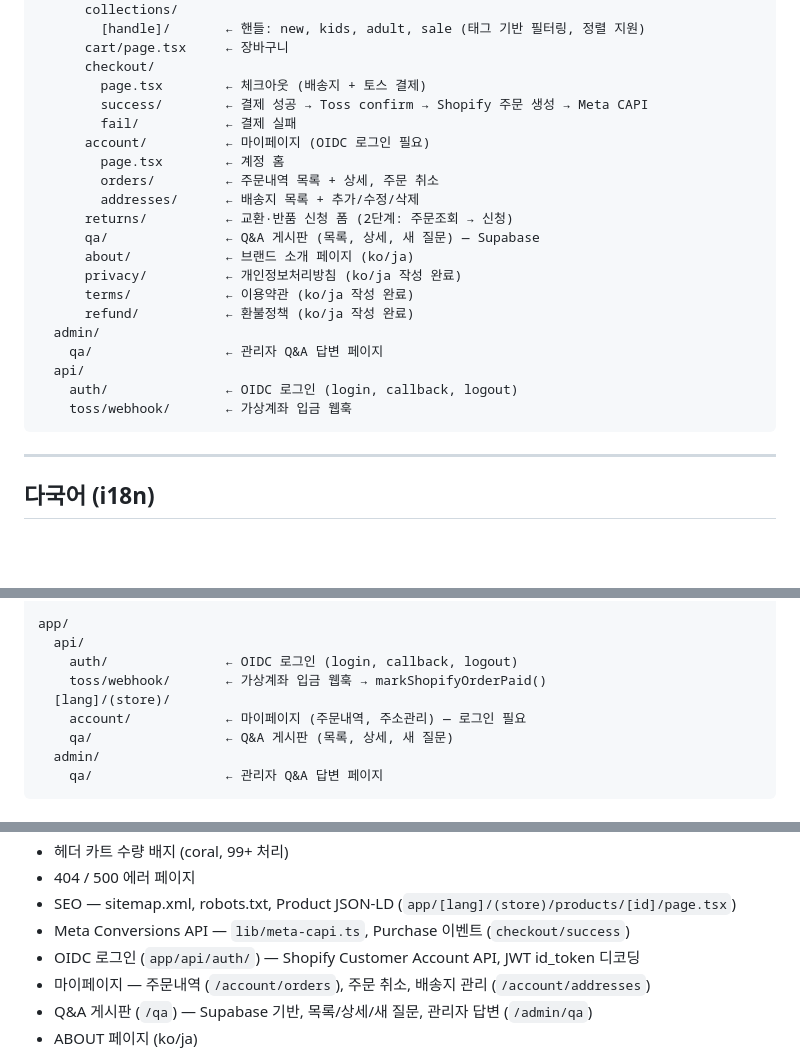
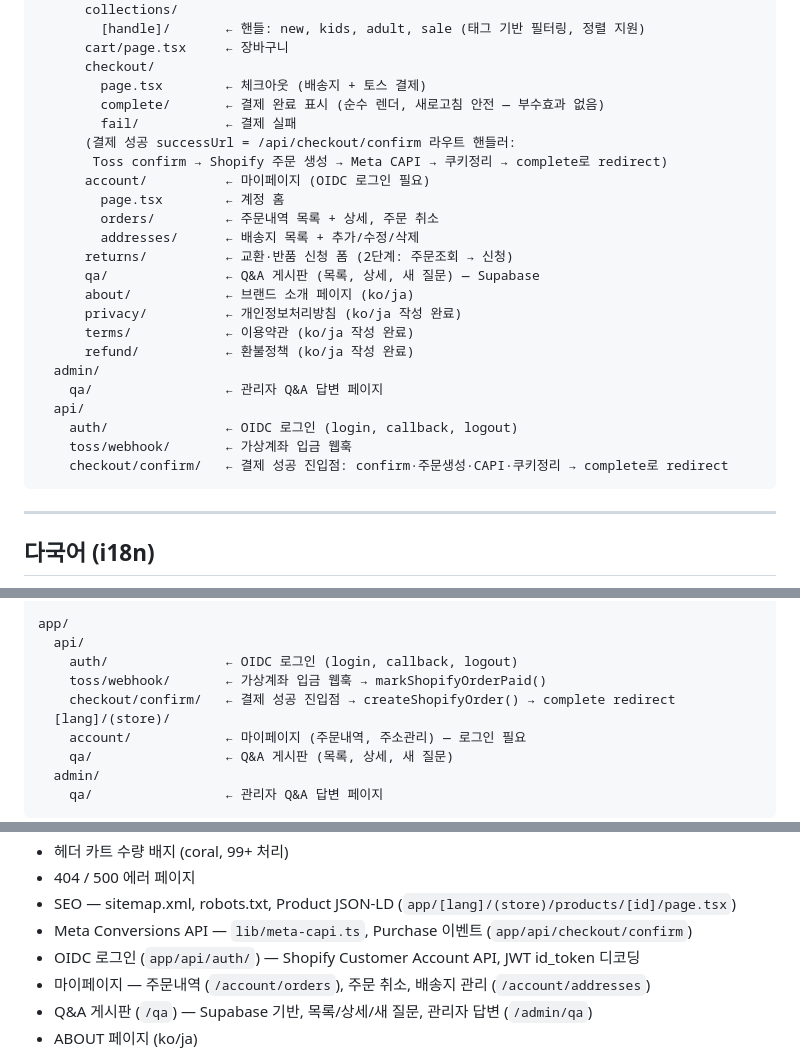
Before and after one commit to Siyoul-Jung/abc-store, a Markdown page: CLAUDE.md, 3 parts joined by grey strips. GitHub-like rendering; blank space fills up the shorter version.

Commit message:
docs: CLAUDE.md 라우트 갱신 — checkout/success → api/checkout/confirm + checkout/complete
Co-Authored-By: Claude Opus 4.8 <noreply@anthropic.com>

````diff
--- a/CLAUDE.md
+++ b/CLAUDE.md
@@ -40,8 +40,10 @@ app/
       cart/page.tsx     ← 장바구니
       checkout/
         page.tsx        ← 체크아웃 (배송지 + 토스 결제)
-        success/        ← 결제 성공 → Toss confirm → Shopify 주문 생성 → Meta CAPI
+        complete/       ← 결제 완료 표시 (순수 렌더, 새로고침 안전 — 부수효과 없음)
         fail/           ← 결제 실패
+      (결제 성공 successUrl = /api/checkout/confirm 라우트 핸들러:
+       Toss confirm → Shopify 주문 생성 → Meta CAPI → 쿠키정리 → complete로 redirect)
       account/          ← 마이페이지 (OIDC 로그인 필요)
         page.tsx        ← 계정 홈
         orders/         ← 주문내역 목록 + 상세, 주문 취소
@@ -57,6 +59,7 @@ app/
   api/
     auth/               ← OIDC 로그인 (login, callback, logout)
     toss/webhook/       ← 가상계좌 입금 웹훅
+    checkout/confirm/   ← 결제 성공 진입점: confirm·주문생성·CAPI·쿠키정리 → complete로 redirect
 ```
 
 ---
@@ -184,6 +187,7 @@ app/
   api/
     auth/               ← OIDC 로그인 (login, callback, logout)
     toss/webhook/       ← 가상계좌 입금 웹훅 → markShopifyOrderPaid()
+    checkout/confirm/   ← 결제 성공 진입점 → createShopifyOrder() → complete redirect
   [lang]/(store)/
     account/            ← 마이페이지 (주문내역, 주소관리) — 로그인 필요
     qa/                 ← Q&A 게시판 (목록, 상세, 새 질문)
@@ -216,7 +220,7 @@ app/
 - 헤더 카트 수량 배지 (coral, 99+ 처리)
 - 404 / 500 에러 페이지
 - SEO — sitemap.xml, robots.txt, Product JSON-LD (`app/[lang]/(store)/products/[id]/page.tsx`)
-- Meta Conversions API — `lib/meta-capi.ts`, Purchase 이벤트 (`checkout/success`)
+- Meta Conversions API — `lib/meta-capi.ts`, Purchase 이벤트 (`app/api/checkout/confirm`)
 - OIDC 로그인 (`app/api/auth/`) — Shopify Customer Account API, JWT id_token 디코딩
 - 마이페이지 — 주문내역 (`/account/orders`), 주문 취소, 배송지 관리 (`/account/addresses`)
 - Q&A 게시판 (`/qa`) — Supabase 기반, 목록/상세/새 질문, 관리자 답변 (`/admin/qa`)
````
